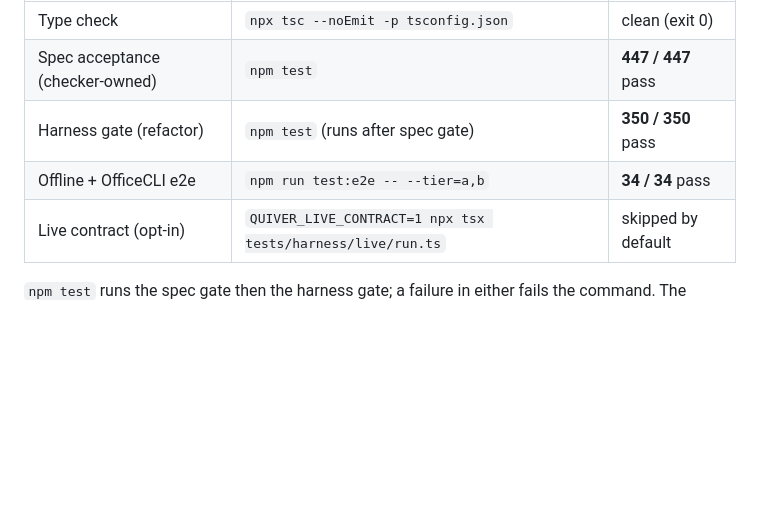
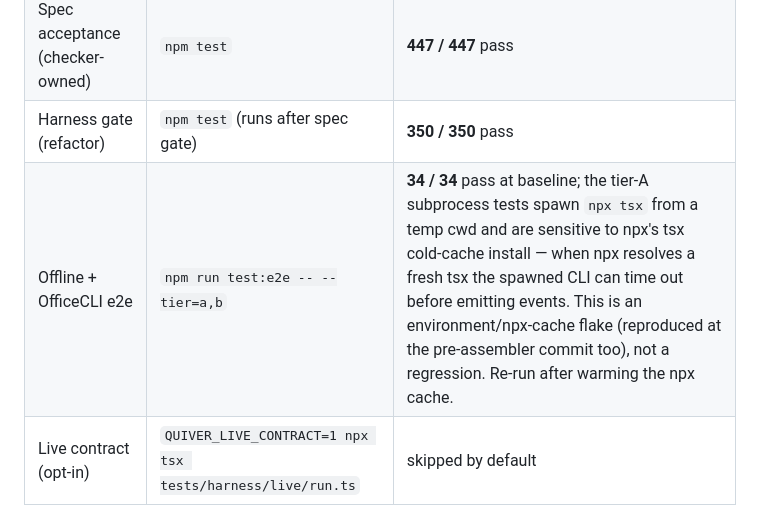
Before and after one commit to rahul16ss/quiver, a Markdown page: docs/refactor/03-test-report.md, the part around the change. Rendered like a GitHub page; blank space fills up the shorter version.

Commit message:
docs(refactor): note e2e npx cold-cache flake + Phase 5 seam status

```diff
--- a/docs/refactor/03-test-report.md
+++ b/docs/refactor/03-test-report.md
@@ -10,7 +10,7 @@
 | Type check | `npx tsc --noEmit -p tsconfig.json` | clean (exit 0) |
 | Spec acceptance (checker-owned) | `npm test` | **447 / 447** pass |
 | Harness gate (refactor) | `npm test` (runs after spec gate) | **350 / 350** pass |
-| Offline + OfficeCLI e2e | `npm run test:e2e -- --tier=a,b` | **34 / 34** pass |
+| Offline + OfficeCLI e2e | `npm run test:e2e -- --tier=a,b` | **34 / 34** pass at baseline; the tier-A subprocess tests spawn `npx tsx` from a temp cwd and are sensitive to npx's tsx cold-cache install — when npx resolves a fresh tsx the spawned CLI can time out before emitting events. This is an environment/npx-cache flake (reproduced at the pre-assembler commit too), not a regression. Re-run after warming the npx cache. |
 | Live contract (opt-in) | `QUIVER_LIVE_CONTRACT=1 npx tsx tests/harness/live/run.ts` | skipped by default |
 
 `npm test` runs the spec gate then the harness gate; a failure in either fails
```
Also changed, not shown: docs/refactor/02-migration-map.md (+1 -1 lines).
